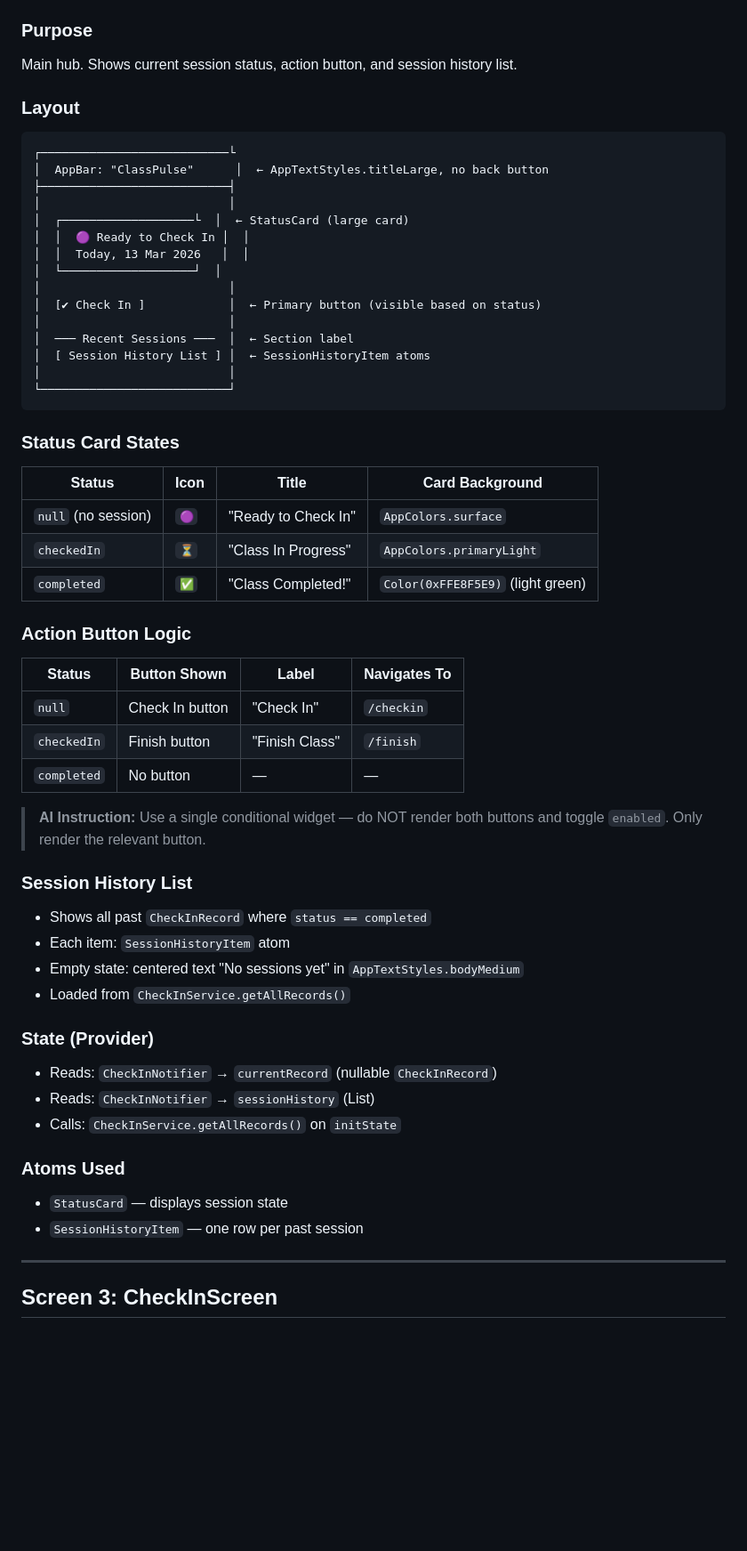
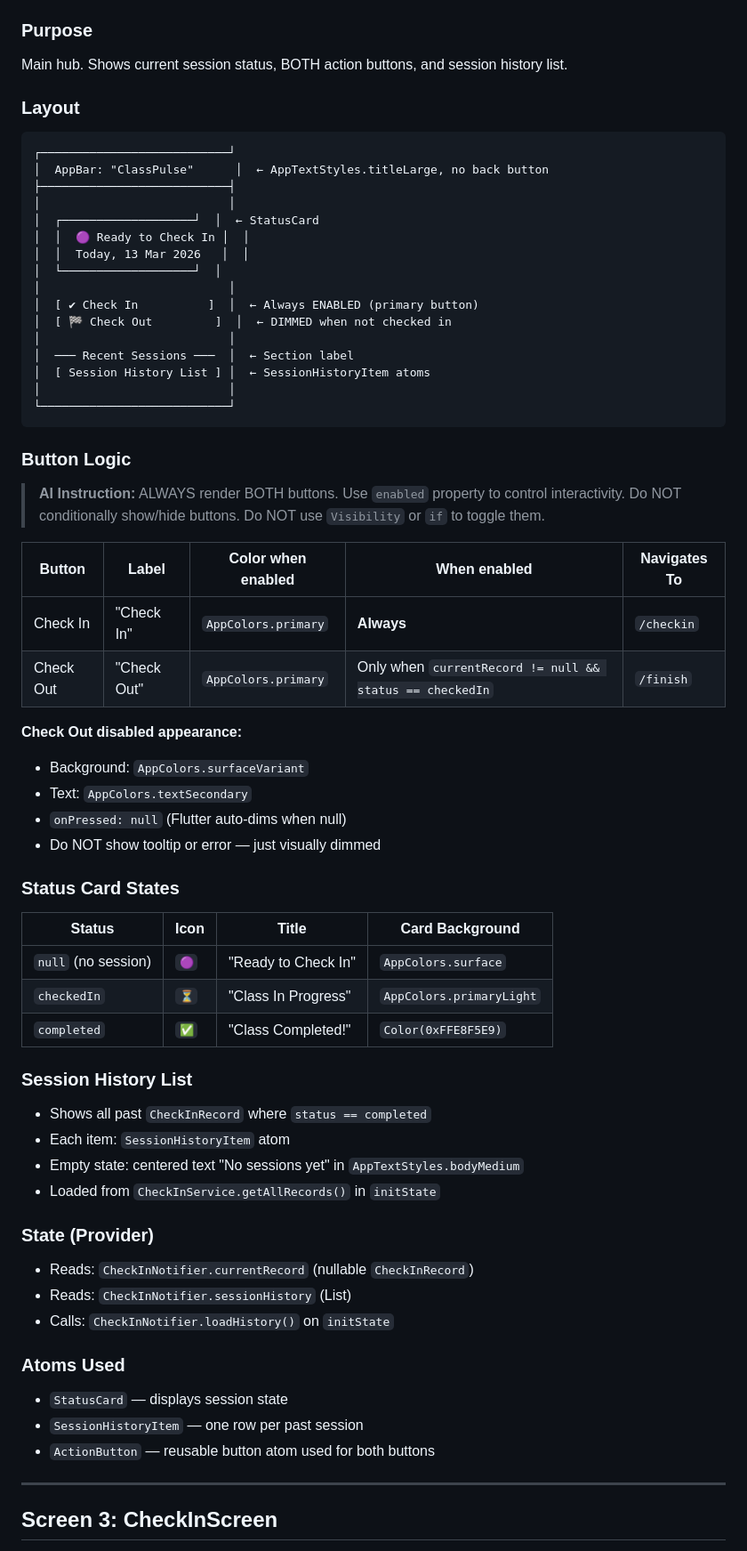
Before and after one commit to Thaw-Zin-Myo-Aung/classpulse, a Markdown page: docs/SCREENS.md, the part around one of its changes. Shown at 89% size. Rendered like a GitHub page; blank space fills up the shorter version.

Commit message:
docs: update HomeScreen to show both Check In + Check Out buttons, Check Out dimmed until checked in

````diff
--- a/docs/SCREENS.md
+++ b/docs/SCREENS.md
@@ -51,20 +51,21 @@ Brand entry point. Displays logo and app name for 2 seconds, then auto-navigates
 **File:** `lib/features/home/home_screen.dart`
 
 ### Purpose
-Main hub. Shows current session status, action button, and session history list.
+Main hub. Shows current session status, BOTH action buttons, and session history list.
 
 ### Layout
 ```
-┌───────────────────────────└
+┌───────────────────────────┘
 │  AppBar: "ClassPulse"      │  ← AppTextStyles.titleLarge, no back button
 ├───────────────────────────┤
 │                           │
-│  ┌───────────────────└  │  ← StatusCard (large card)
+│  ┌───────────────────┘  │  ← StatusCard
 │  │  🟣 Ready to Check In │  │
 │  │  Today, 13 Mar 2026   │  │
 │  └───────────────────┘  │
 │                           │
-│  [✔ Check In ]            │  ← Primary button (visible based on status)
+│  [ ✔ Check In          ]  │  ← Always ENABLED (primary button)
+│  [ 🏁 Check Out         ]  │  ← DIMMED when not checked in
 │                           │
 │  ─── Recent Sessions ───  │  ← Section label
 │  [ Session History List ] │  ← SessionHistoryItem atoms
@@ -72,38 +73,45 @@ Main hub. Shows current session status, action button, and session history list.
 └───────────────────────────┘
 ```
 
+### Button Logic
+
+> **AI Instruction:** ALWAYS render BOTH buttons. Use `enabled` property to control interactivity.
+> Do NOT conditionally show/hide buttons. Do NOT use `Visibility` or `if` to toggle them.
+
+| Button | Label | Color when enabled | When enabled | Navigates To |
+|--------|-------|-------------------|--------------|-------------|
+| Check In | "Check In" | `AppColors.primary` | **Always** | `/checkin` |
+| Check Out | "Check Out" | `AppColors.primary` | Only when `currentRecord != null && status == checkedIn` | `/finish` |
+
+**Check Out disabled appearance:**
+- Background: `AppColors.surfaceVariant`
+- Text: `AppColors.textSecondary`
+- `onPressed: null` (Flutter auto-dims when null)
+- Do NOT show tooltip or error — just visually dimmed
+
 ### Status Card States
 
 | Status | Icon | Title | Card Background |
 |--------|------|-------|-----------------|
 | `null` (no session) | `🟣` | "Ready to Check In" | `AppColors.surface` |
 | `checkedIn` | `⏳` | "Class In Progress" | `AppColors.primaryLight` |
-| `completed` | `✅` | "Class Completed!" | `Color(0xFFE8F5E9)` (light green) |
-
-### Action Button Logic
-
-| Status | Button Shown | Label | Navigates To |
-|--------|-------------|-------|-------------|
-| `null` | Check In button | "Check In" | `/checkin` |
-| `checkedIn` | Finish button | "Finish Class" | `/finish` |
-| `completed` | No button | — | — |
-
-> **AI Instruction:** Use a single conditional widget — do NOT render both buttons and toggle `enabled`. Only render the relevant button.
+| `completed` | `✅` | "Class Completed!" | `Color(0xFFE8F5E9)` |
 
 ### Session History List
 - Shows all past `CheckInRecord` where `status == completed`
 - Each item: `SessionHistoryItem` atom
 - Empty state: centered text "No sessions yet" in `AppTextStyles.bodyMedium`
-- Loaded from `CheckInService.getAllRecords()`
+- Loaded from `CheckInService.getAllRecords()` in `initState`
 
 ### State (Provider)
-- Reads: `CheckInNotifier` → `currentRecord` (nullable `CheckInRecord`)
-- Reads: `CheckInNotifier` → `sessionHistory` (List<CheckInRecord>)
-- Calls: `CheckInService.getAllRecords()` on `initState`
+- Reads: `CheckInNotifier.currentRecord` (nullable `CheckInRecord`)
+- Reads: `CheckInNotifier.sessionHistory` (List<CheckInRecord>)
+- Calls: `CheckInNotifier.loadHistory()` on `initState`
 
 ### Atoms Used
 - `StatusCard` — displays session state
 - `SessionHistoryItem` — one row per past session
+- `ActionButton` — reusable button atom used for both buttons
 
 ---
 
````
Also changed, not shown: other parts of docs/SCREENS.md (+21 -9 lines).
